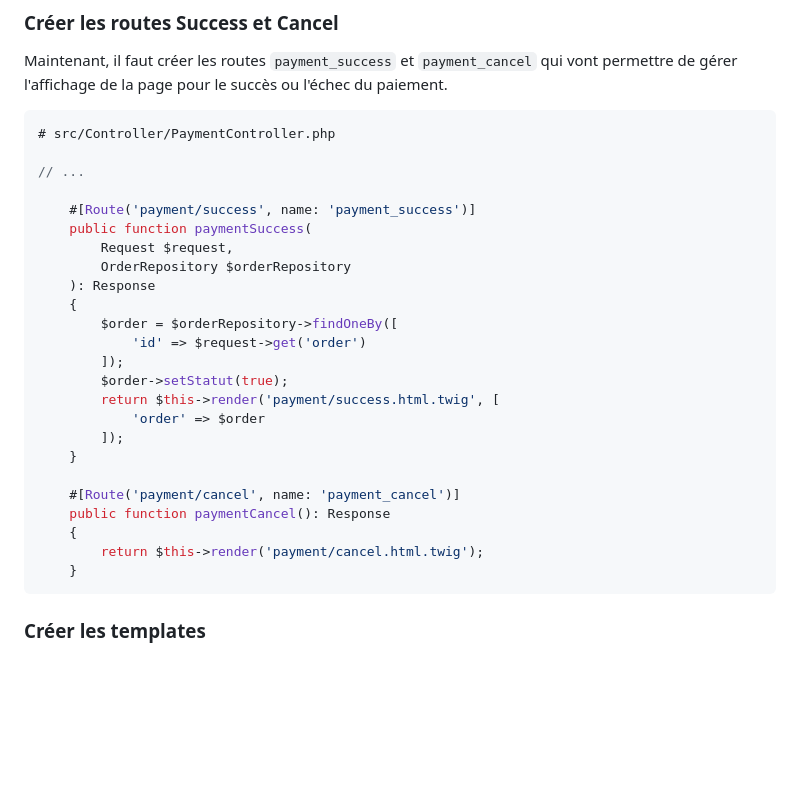
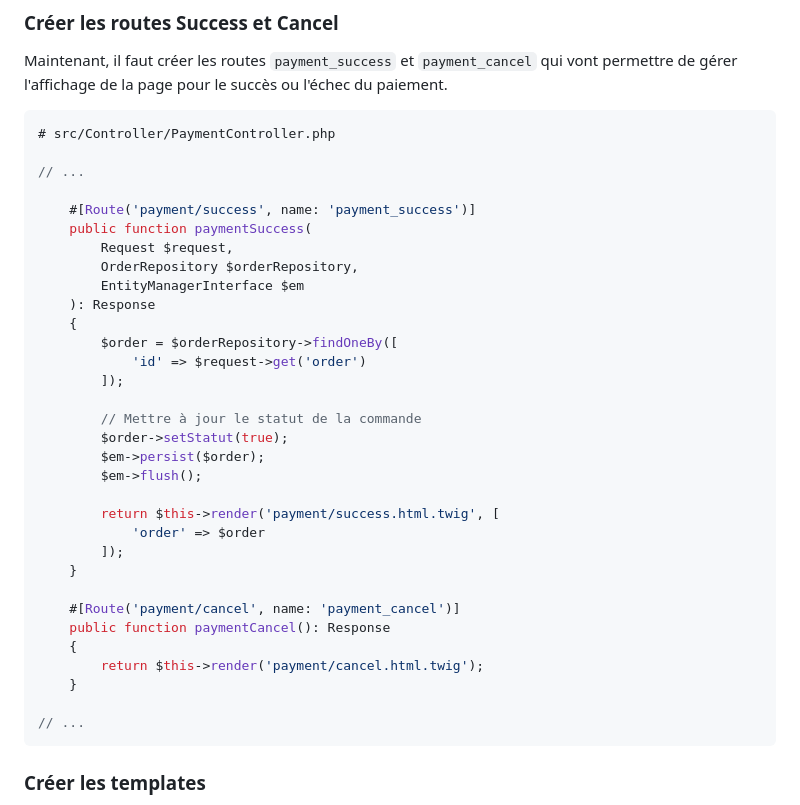
Before and after one commit to Jensone/SymGuide, a Markdown page: API.md, the part around the change. Drawn GitHub-style; blank space fills up the shorter version.

Commit message:
🐛 corriger(API.md) : mettre à jour le statut de la commande dans la méthode `paymentSuccess` ✨ fonctionnalité(API.md) : ajouter la persistance de la commande dans la méthode `paymentSuccess`

````diff
--- a/API.md
+++ b/API.md
@@ -138,13 +138,19 @@ Maintenant, il faut créer les routes `payment_success` et `payment_cancel` qui
     #[Route('payment/success', name: 'payment_success')]
     public function paymentSuccess(
         Request $request,
-        OrderRepository $orderRepository
+        OrderRepository $orderRepository,
+        EntityManagerInterface $em
     ): Response
     {
         $order = $orderRepository->findOneBy([
             'id' => $request->get('order')
         ]);
+
+        // Mettre à jour le statut de la commande
         $order->setStatut(true);
+        $em->persist($order);
+        $em->flush();
+
         return $this->render('payment/success.html.twig', [
             'order' => $order
         ]);
@@ -155,6 +161,8 @@ Maintenant, il faut créer les routes `payment_success` et `payment_cancel` qui
     {
         return $this->render('payment/cancel.html.twig');
     }
+
+// ...
 ```
 
 ### Créer les templates
````
